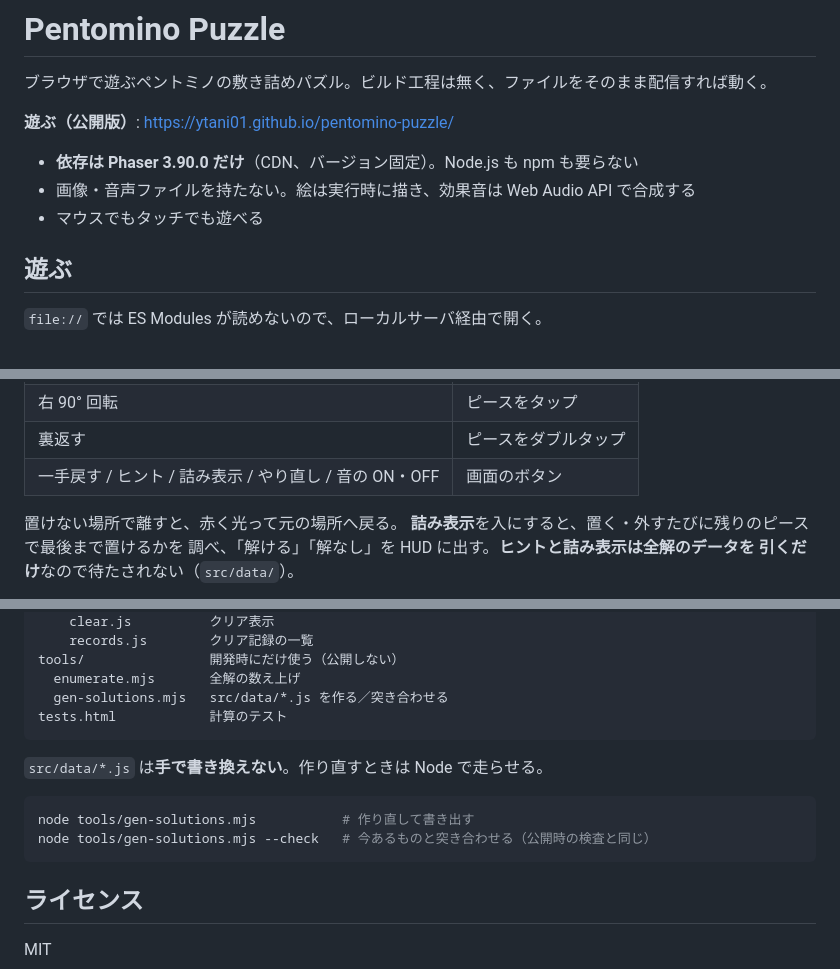
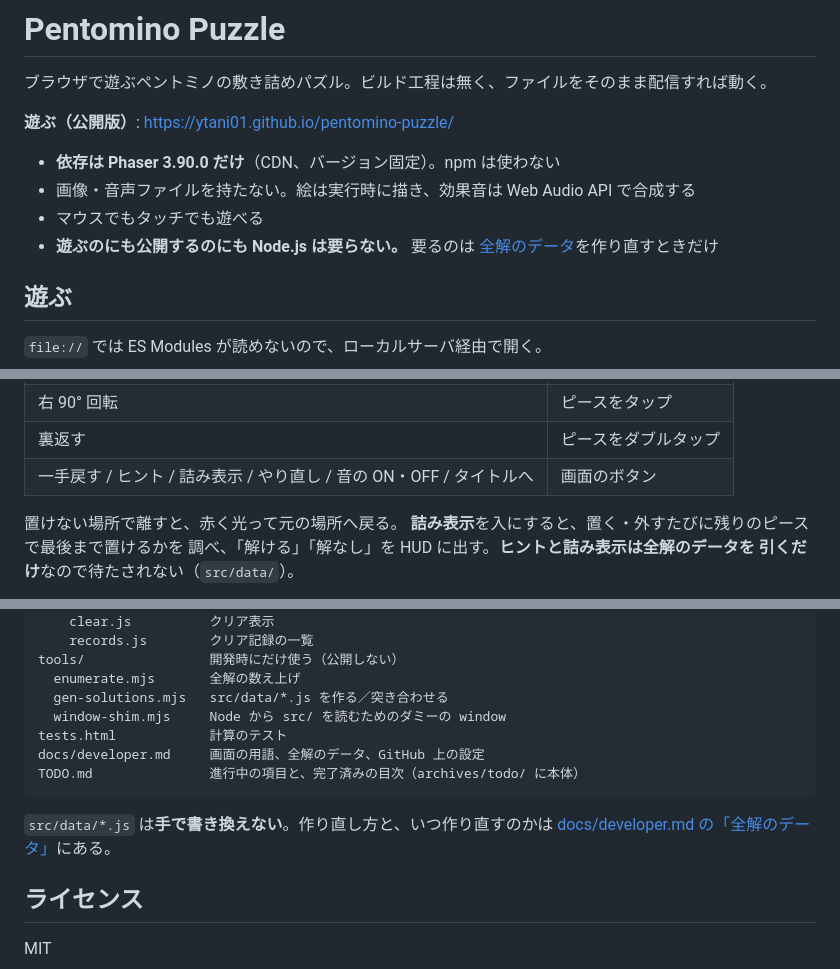
Before and after one commit to ytani01/pentomino-puzzle, a Markdown page: README.md, 3 parts joined by grey strips. GitHub-like rendering.

````diff
--- a/README.md
+++ b/README.md
@@ -4,9 +4,11 @@
 
 **遊ぶ（公開版）**: https://ytani01.github.io/pentomino-puzzle/
 
-- **依存は Phaser 3.90.0 だけ**（CDN、バージョン固定）。Node.js も npm も要らない
+- **依存は Phaser 3.90.0 だけ**（CDN、バージョン固定）。npm は使わない
 - 画像・音声ファイルを持たない。絵は実行時に描き、効果音は Web Audio API で合成する
 - マウスでもタッチでも遊べる
+- **遊ぶのにも公開するのにも Node.js は要らない。** 要るのは
+  [全解のデータ](docs/developer.md#全解のデータ)を作り直すときだけ
 
 ## 遊ぶ
 
@@ -27,7 +29,7 @@ python3 -m http.server 8765
 | ピースを置く / 動かす | ドラッグ |
 | 右 90° 回転 | ピースをタップ |
 | 裏返す | ピースをダブルタップ |
-| 一手戻す / ヒント / 詰み表示 / やり直し / 音の ON・OFF | 画面のボタン |
+| 一手戻す / ヒント / 詰み表示 / やり直し / 音の ON・OFF / タイトルへ | 画面のボタン |
 
 置けない場所で離すと、赤く光って元の場所へ戻る。
 **詰み表示**を入にすると、置く・外すたびに残りのピースで最後まで置けるかを
@@ -73,15 +75,14 @@ src/
 tools/                開発時にだけ使う（公開しない）
   enumerate.mjs       全解の数え上げ
   gen-solutions.mjs   src/data/*.js を作る／突き合わせる
+  window-shim.mjs     Node から src/ を読むためのダミーの window
 tests.html            計算のテスト
+docs/developer.md     画面の用語、全解のデータ、GitHub 上の設定
+TODO.md               進行中の項目と、完了済みの目次（archives/todo/ に本体）
 ```
 
-`src/data/*.js` は**手で書き換えない**。作り直すときは Node で走らせる。
-
-```bash
-node tools/gen-solutions.mjs           # 作り直して書き出す
-node tools/gen-solutions.mjs --check   # 今あるものと突き合わせる（公開時の検査と同じ）
-```
+`src/data/*.js` は**手で書き換えない**。作り直し方と、いつ作り直すのかは
+[docs/developer.md の「全解のデータ」](docs/developer.md#全解のデータ)にある。
 
 ## ライセンス
 
````
Also changed, not shown: CLAUDE.md (+3 -1 lines), docs/developer.md (+78 -1 lines).
